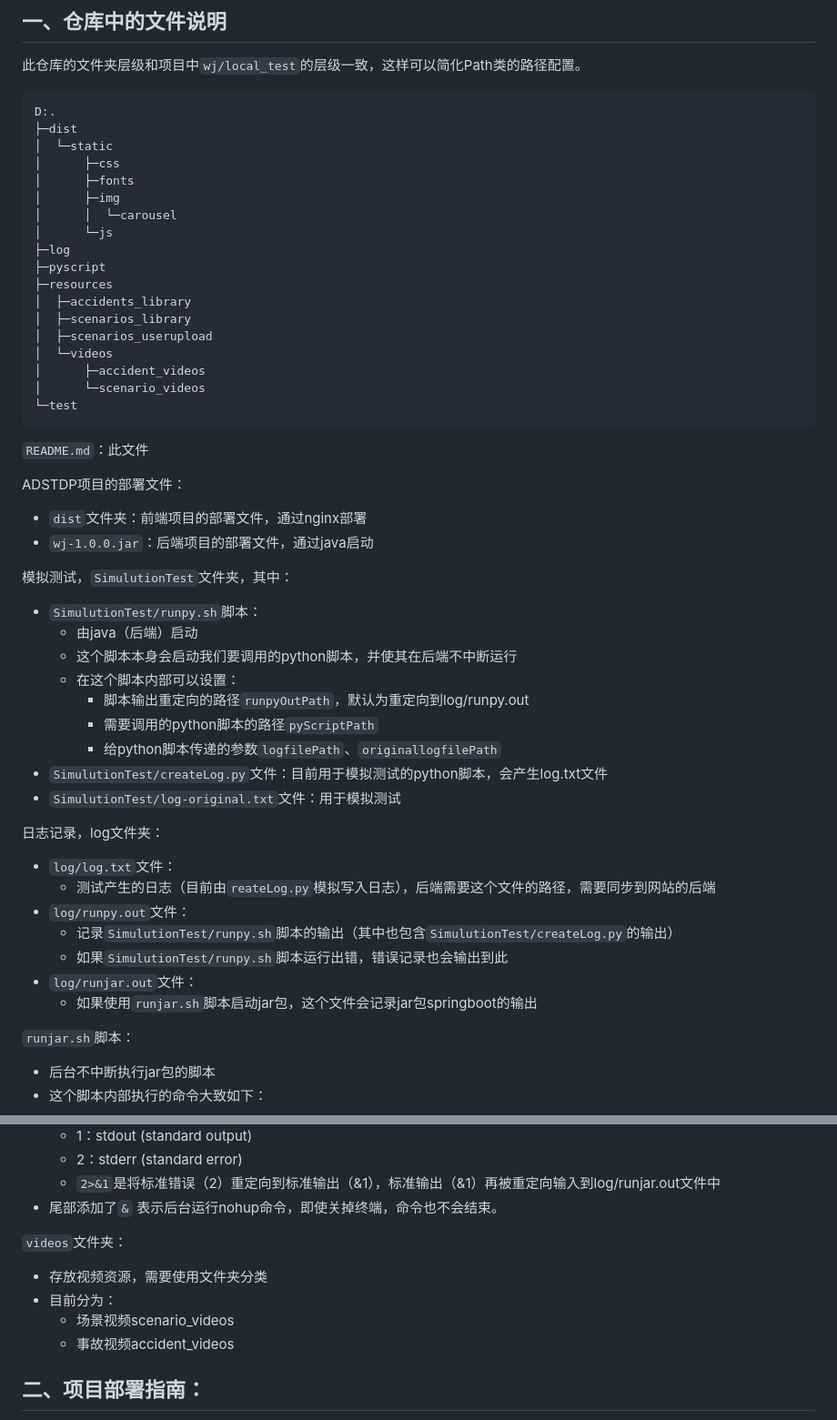
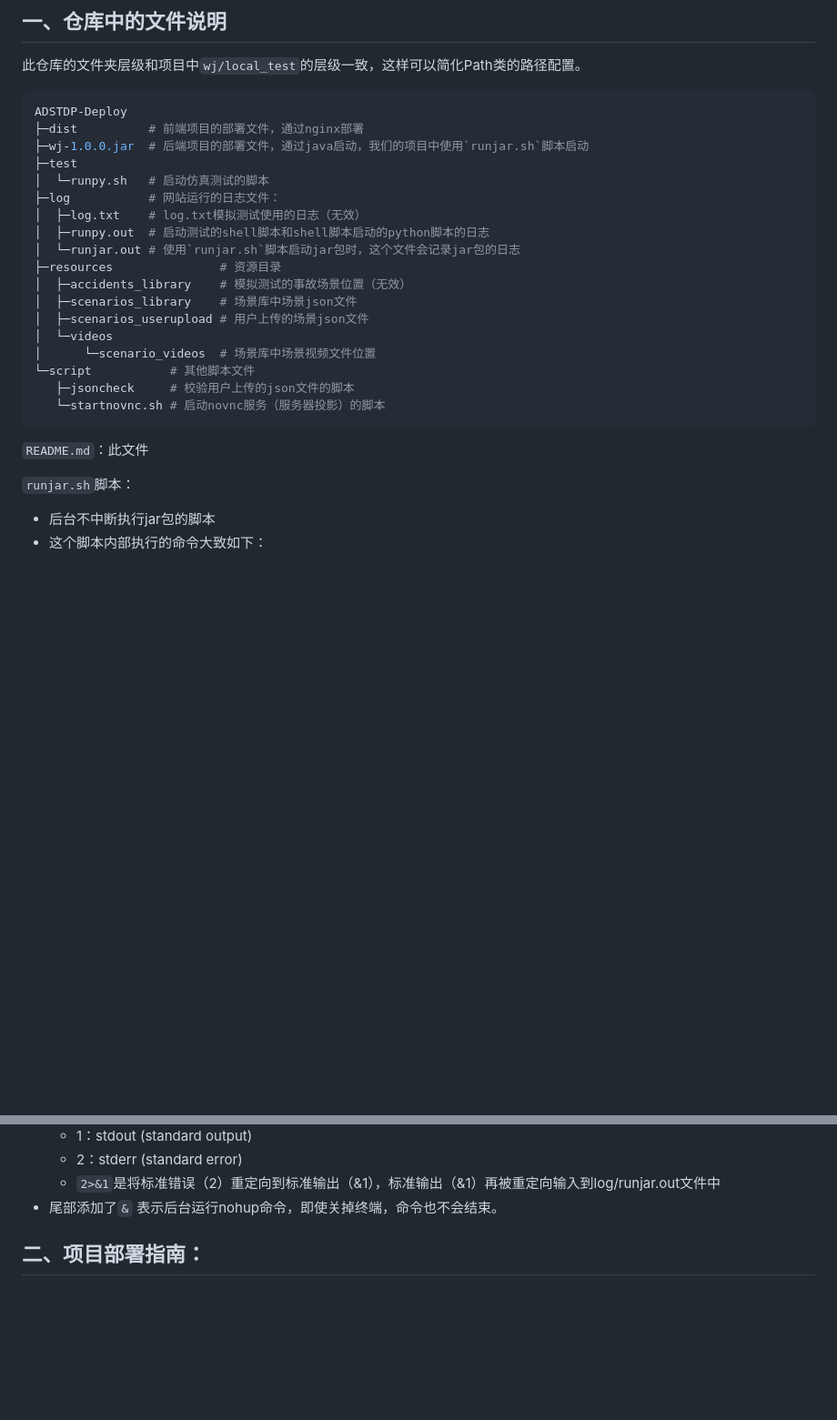
Before and after one commit to ZMarkgo/ADSTDP-Deploy, a Markdown page: README.md, 2 parts joined by grey strips. Shown at 91% size. Drawn GitHub-style; blank space fills up the shorter version.

Commit message:
docs(README):更新文件层级

````diff
--- a/README.md
+++ b/README.md
@@ -4,53 +4,28 @@
 
 此仓库的文件夹层级和项目中`wj/local_test`的层级一致，这样可以简化Path类的路径配置。
 
-```txt
-D:.
-├─dist
-│  └─static
-│      ├─css
-│      ├─fonts
-│      ├─img
-│      │  └─carousel
-│      └─js
-├─log
-├─pyscript
-├─resources
-│  ├─accidents_library
-│  ├─scenarios_library
-│  ├─scenarios_userupload
+```shell
+ADSTDP-Deploy
+├─dist          # 前端项目的部署文件，通过nginx部署
+├─wj-1.0.0.jar  # 后端项目的部署文件，通过java启动，我们的项目中使用`runjar.sh`脚本启动
+├─test
+│  └─runpy.sh   # 启动仿真测试的脚本
+├─log           # 网站运行的日志文件：
+│  ├─log.txt    # log.txt模拟测试使用的日志（无效）
+│  ├─runpy.out  # 启动测试的shell脚本和shell脚本启动的python脚本的日志
+│  └─runjar.out # 使用`runjar.sh`脚本启动jar包时，这个文件会记录jar包的日志
+├─resources               # 资源目录
+│  ├─accidents_library    # 模拟测试的事故场景位置（无效）
+│  ├─scenarios_library    # 场景库中场景json文件
+│  ├─scenarios_userupload # 用户上传的场景json文件
 │  └─videos
-│      ├─accident_videos
-│      └─scenario_videos
-└─test
+│      └─scenario_videos  # 场景库中场景视频文件位置
+└─script           # 其他脚本文件
+   ├─jsoncheck     # 校验用户上传的json文件的脚本
+   └─startnovnc.sh # 启动novnc服务（服务器投影）的脚本
 ```
 
-
 `README.md`：此文件
-
-ADSTDP项目的部署文件：
-- `dist`文件夹：前端项目的部署文件，通过nginx部署
-- `wj-1.0.0.jar`：后端项目的部署文件，通过java启动
-
-模拟测试，`SimulutionTest`文件夹，其中：
-- `SimulutionTest/runpy.sh`脚本：
-  - 由java（后端）启动
-  - 这个脚本本身会启动我们要调用的python脚本，并使其在后端不中断运行
-  - 在这个脚本内部可以设置：
-    - 脚本输出重定向的路径`runpyOutPath`，默认为重定向到log/runpy.out
-    - 需要调用的python脚本的路径`pyScriptPath`
-    - 给python脚本传递的参数`logfilePath`、`originallogfilePath`
-- `SimulutionTest/createLog.py`文件：目前用于模拟测试的python脚本，会产生log.txt文件
-- `SimulutionTest/log-original.txt`文件：用于模拟测试
-
-日志记录，log文件夹：
-- `log/log.txt`文件：
-  - 测试产生的日志（目前由`reateLog.py`模拟写入日志），后端需要这个文件的路径，需要同步到网站的后端
-- `log/runpy.out`文件：
-  - 记录`SimulutionTest/runpy.sh`脚本的输出（其中也包含`SimulutionTest/createLog.py`的输出）
-  - 如果`SimulutionTest/runpy.sh`脚本运行出错，错误记录也会输出到此
-- `log/runjar.out`文件：
-  - 如果使用`runjar.sh`脚本启动jar包，这个文件会记录jar包springboot的输出
 
 `runjar.sh`脚本：
 - 后台不中断执行jar包的脚本
@@ -66,12 +41,6 @@ nohup java -jar wj-1.0.0.jar > log/runjar.out 2>&1 &;
   - 2：stderr (standard error)
   - `2>&1`是将标准错误（2）重定向到标准输出（&1），标准输出（&1）再被重定向输入到log/runjar.out文件中
 - 尾部添加了`&` 表示后台运行nohup命令，即使关掉终端，命令也不会结束。
-
-`videos`文件夹：
-- 存放视频资源，需要使用文件夹分类
-- 目前分为：
-  - 场景视频scenario_videos
-  - 事故视频accident_videos
 
 ## 二、项目部署指南：
 
````
